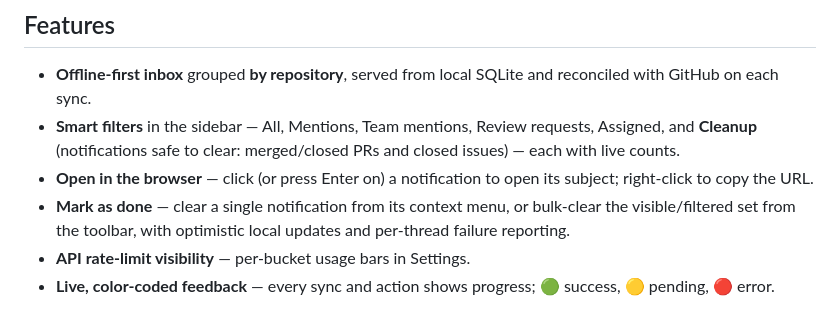
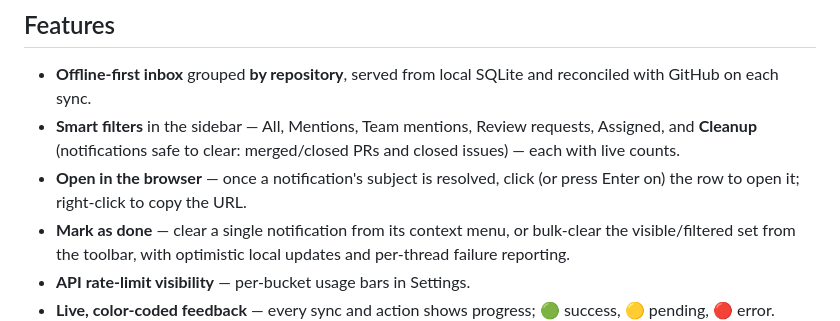
Before and after one commit to yoannchaudet/helix-v2, a Markdown page: README.md, the part around the change. GitHub-like rendering.

```diff
--- a/README.md
+++ b/README.md
@@ -27,8 +27,8 @@ GitHub day.
 - **Smart filters** in the sidebar — All, Mentions, Team mentions, Review requests,
   Assigned, and **Cleanup** (notifications safe to clear: merged/closed PRs and closed
   issues) — each with live counts.
-- **Open in the browser** — click (or press Enter on) a notification to open its
-  subject; right-click to copy the URL.
+- **Open in the browser** — once a notification's subject is resolved, click (or press
+  Enter on) the row to open it; right-click to copy the URL.
 - **Mark as done** — clear a single notification from its context menu, or bulk-clear the
   visible/filtered set from the toolbar, with optimistic local updates and per-thread
   failure reporting.
```
Also changed, not shown: docs/design.md (+5 -4 lines).
